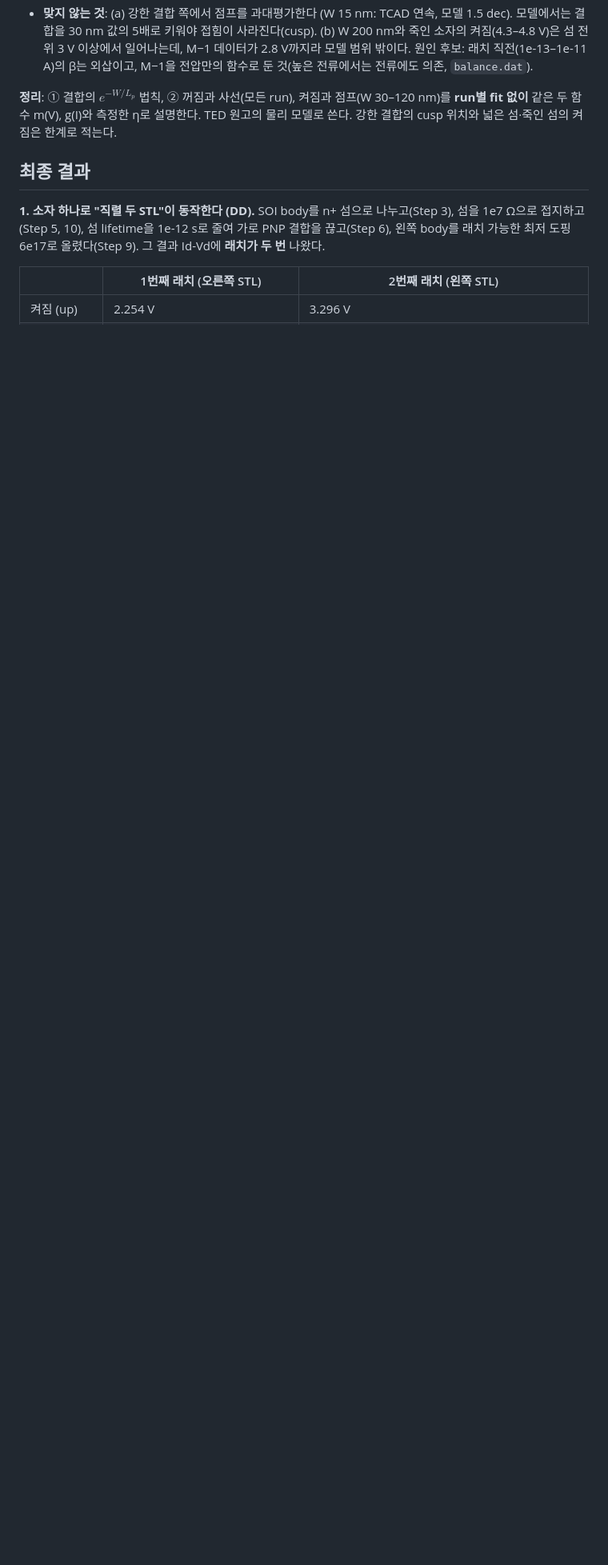
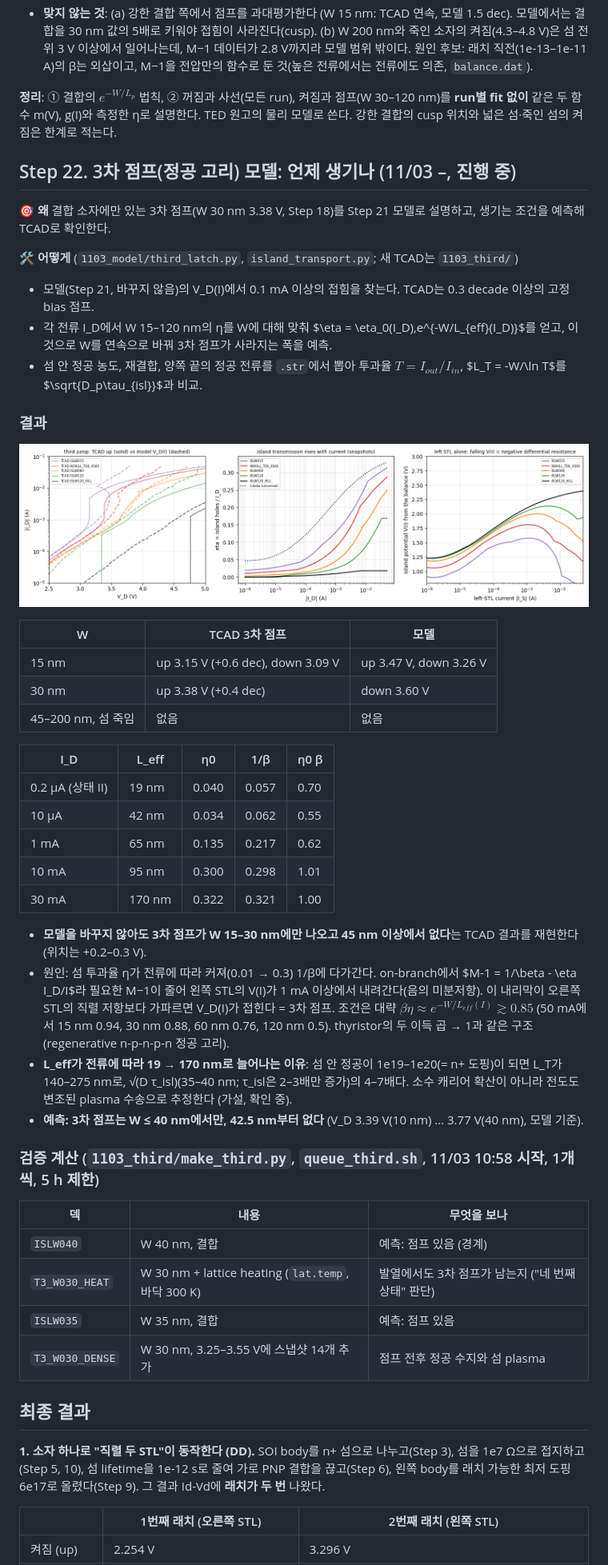
Before and after one commit to ashleysys04-blip/EE761_DividedBody, a Markdown page: README.md, the part around one of its changes. Shown at 80% size. Rendered like a GitHub page; pictures changed too: 1103_model/third_latch.png (added); blank space fills up the shorter version.

```diff
--- a/README.md
+++ b/README.md
@@ -1923,6 +1927,47 @@ $\eta_{II} = 0.029\,e^{-W/L_p}$, **$L_p$ = 21 nm** (τ0 1e-8 s; 앞에서 어림
 **정리**: ① 결합의 $e^{-W/L_p}$ 법칙, ② 꺼짐과 사선(모든 run), 켜짐과 점프(W 30–120 nm)를 **run별 fit 없이** 같은 두 함수 m(V), g(I)와 측정한 η로 설명한다. TED 원고의 물리 모델로 쓴다. 강한 결합의 cusp 위치와 넓은 섬·죽인 섬의 켜짐은 한계로 적는다.
 
 
+## Step 22. 3차 점프(정공 고리) 모델: 언제 생기나 (11/03 –, 진행 중)
+
+🎯 **왜** 결합 소자에만 있는 3차 점프(W 30 nm 3.38 V, Step 18)를 Step 21 모델로 설명하고, 생기는 조건을 예측해 TCAD로 확인한다.
+
+🛠 **어떻게** (`1103_model/third_latch.py`, `island_transport.py`; 새 TCAD는 `1103_third/`)
+- 모델(Step 21, 바꾸지 않음)의 V_D(I)에서 0.1 mA 이상의 접힘을 찾는다. TCAD는 0.3 decade 이상의 고정 bias 점프.
+- 각 전류 I_D에서 W 15–120 nm의 η를 W에 대해 맞춰 $\eta = \eta_0(I_D)\,e^{-W/L_{eff}(I_D)}$를 얻고, 이것으로 W를 연속으로 바꿔 3차 점프가 사라지는 폭을 예측.
+- 섬 안 정공 농도, 재결합, 양쪽 끝의 정공 전류를 `.str`에서 뽑아 투과율 $T = I_{out}/I_{in}$, $L_T = -W/\ln T$를 $\sqrt{D_p\tau_{isl}}$과 비교.
+
+### 결과
+
+![](1103_model/third_latch.png)
+
+| W | TCAD 3차 점프 | 모델 |
+|---|---|---|
+| 15 nm | up 3.15 V (+0.6 dec), down 3.09 V | up 3.47 V, down 3.26 V |
+| 30 nm | up 3.38 V (+0.4 dec) | down 3.60 V |
+| 45–200 nm, 섬 죽임 | 없음 | 없음 |
+
+| I_D | L_eff | η0 | 1/β | η0 β |
+|---|---|---|---|---|
+| 0.2 µA (상태 II) | 19 nm | 0.040 | 0.057 | 0.70 |
+| 10 µA | 42 nm | 0.034 | 0.062 | 0.55 |
+| 1 mA | 65 nm | 0.135 | 0.217 | 0.62 |
+| 10 mA | 95 nm | 0.300 | 0.298 | 1.01 |
+| 30 mA | 170 nm | 0.322 | 0.321 | 1.00 |
+
+- **모델을 바꾸지 않아도 3차 점프가 W 15–30 nm에만 나오고 45 nm 이상에서 없다**는 TCAD 결과를 재현한다 (위치는 +0.2–0.3 V).
+- 원인: 섬 투과율 η가 전류에 따라 커져(0.01 → 0.3) 1/β에 다가간다. on-branch에서 $M-1 = 1/\beta - \eta I_D/I$라 필요한 M−1이 줄어 왼쪽 STL의 V(I)가 1 mA 이상에서 내려간다(음의 미분저항). 이 내리막이 오른쪽 STL의 직렬 저항보다 가파르면 V_D(I)가 접힌다 = 3차 점프. 조건은 대략 $\beta\eta \approx e^{-W/L_{eff}(I)} \gtrsim 0.85$ (50 mA에서 15 nm 0.94, 30 nm 0.88, 60 nm 0.76, 120 nm 0.5). thyristor의 두 이득 곱 → 1과 같은 구조 (regenerative n-p-n-p-n 정공 고리).
+- **L_eff가 전류에 따라 19 → 170 nm로 늘어나는 이유**: 섬 안 정공이 1e19–1e20(= n+ 도핑)이 되면 L_T가 140–275 nm로, √(D τ_isl)(35–40 nm; τ_isl은 2–3배만 증가)의 4–7배다. 소수 캐리어 확산이 아니라 전도도 변조된 plasma 수송으로 추정한다 (가설, 확인 중).
+- **예측: 3차 점프는 W ≤ 40 nm에서만, 42.5 nm부터 없다** (V_D 3.39 V(10 nm) … 3.77 V(40 nm), 모델 기준).
+
+### 검증 계산 (`1103_third/make_third.py`, `queue_third.sh`, 11/03 10:58 시작, 1개씩, 5 h 제한)
+
+| 덱 | 내용 | 무엇을 보나 |
+|---|---|---|
+| `ISLW040` | W 40 nm, 결합 | 예측: 점프 있음 (경계) |
+| `T3_W030_HEAT` | W 30 nm + lattice heating (`lat.temp`, 바닥 300 K) | 발열에서도 3차 점프가 남는지 ("네 번째 상태" 판단) |
+| `ISLW035` | W 35 nm, 결합 | 예측: 점프 있음 |
+| `T3_W030_DENSE` | W 30 nm, 3.25–3.55 V에 스냅샷 14개 추가 | 점프 전후 정공 수지와 섬 plasma |
+
 ## 최종 결과
 
 **1. 소자 하나로 "직렬 두 STL"이 동작한다 (DD).**
```
Also changed, not shown: other parts of README.md (+7 -2 lines), 13 other files.
